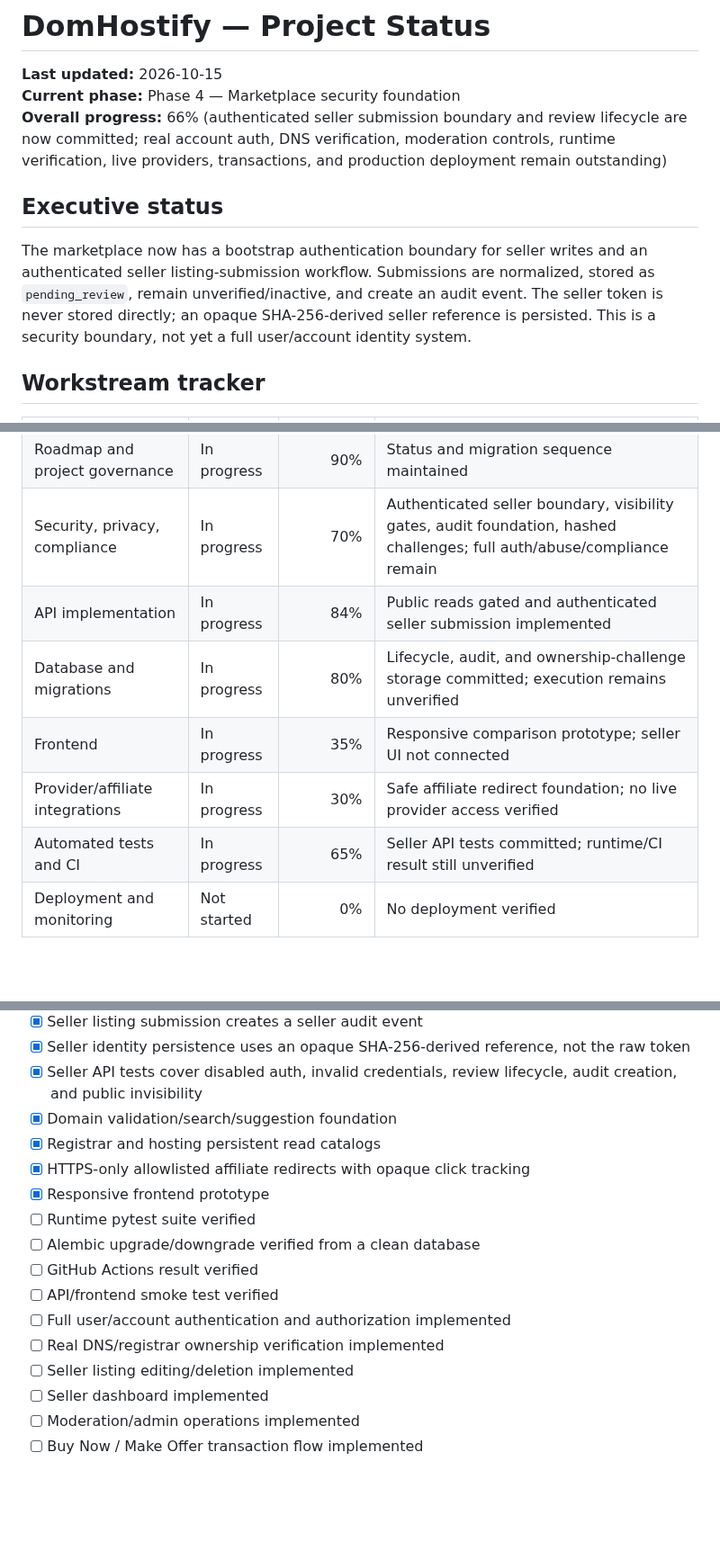
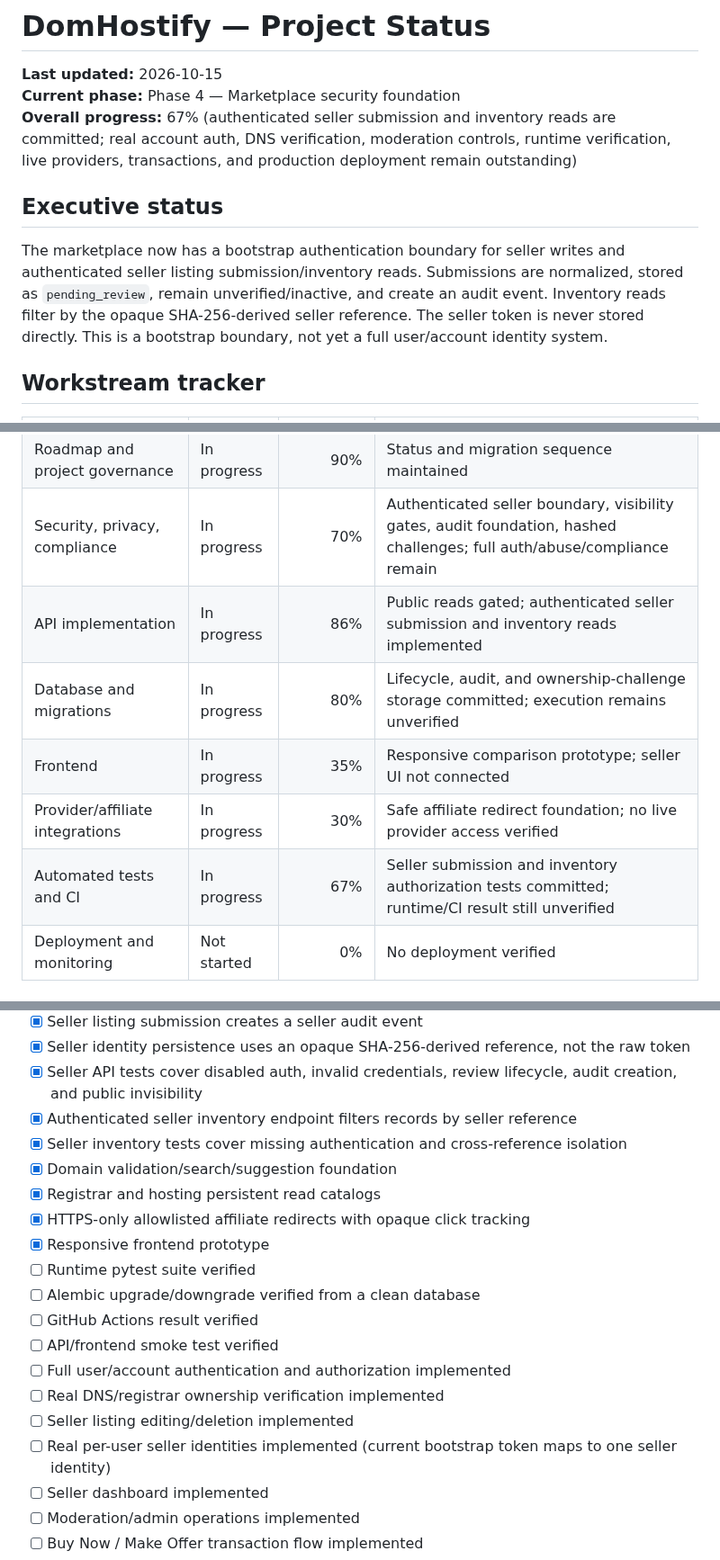
Before and after one commit to digiservbiz/Domhostify, a Markdown page: status.md, 3 parts joined by grey strips. Shown at 90% size. Rendered like a GitHub page; blank space fills up the shorter version.

Commit message:
Track authenticated seller inventory endpoint

```diff
--- a/status.md
+++ b/status.md
@@ -2,10 +2,10 @@
 
 **Last updated:** 2026-10-15
 **Current phase:** Phase 4 — Marketplace security foundation
-**Overall progress:** 66% (authenticated seller submission boundary and review lifecycle are now committed; real account auth, DNS verification, moderation controls, runtime verification, live providers, transactions, and production deployment remain outstanding)
+**Overall progress:** 67% (authenticated seller submission and inventory reads are committed; real account auth, DNS verification, moderation controls, runtime verification, live providers, transactions, and production deployment remain outstanding)
 
 ## Executive status
-The marketplace now has a bootstrap authentication boundary for seller writes and an authenticated seller listing-submission workflow. Submissions are normalized, stored as `pending_review`, remain unverified/inactive, and create an audit event. The seller token is never stored directly; an opaque SHA-256-derived seller reference is persisted. This is a security boundary, not yet a full user/account identity system.
+The marketplace now has a bootstrap authentication boundary for seller writes and authenticated seller listing submission/inventory reads. Submissions are normalized, stored as `pending_review`, remain unverified/inactive, and create an audit event. Inventory reads filter by the opaque SHA-256-derived seller reference. The seller token is never stored directly. This is a bootstrap boundary, not yet a full user/account identity system.
 
 ## Workstream tracker
 | Workstream | Status | Progress | Notes |
@@ -15,11 +15,11 @@ The marketplace now has a bootstrap authentication boundary for seller writes an
 | Architecture and data boundaries | In progress | 78% | Seller auth boundary and marketplace trust gates defined |
 | Roadmap and project governance | In progress | 90% | Status and migration sequence maintained |
 | Security, privacy, compliance | In progress | 70% | Authenticated seller boundary, visibility gates, audit foundation, hashed challenges; full auth/abuse/compliance remain |
-| API implementation | In progress | 84% | Public reads gated and authenticated seller submission implemented |
+| API implementation | In progress | 86% | Public reads gated; authenticated seller submission and inventory reads implemented |
 | Database and migrations | In progress | 80% | Lifecycle, audit, and ownership-challenge storage committed; execution remains unverified |
 | Frontend | In progress | 35% | Responsive comparison prototype; seller UI not connected |
 | Provider/affiliate integrations | In progress | 30% | Safe affiliate redirect foundation; no live provider access verified |
-| Automated tests and CI | In progress | 65% | Seller API tests committed; runtime/CI result still unverified |
+| Automated tests and CI | In progress | 67% | Seller submission and inventory authorization tests committed; runtime/CI result still unverified |
 | Deployment and monitoring | Not started | 0% | No deployment verified |
 
 ## Verified repository deliverables
@@ -38,6 +38,8 @@ The marketplace now has a bootstrap authentication boundary for seller writes an
 - [x] Seller listing submission creates a seller audit event
 - [x] Seller identity persistence uses an opaque SHA-256-derived reference, not the raw token
 - [x] Seller API tests cover disabled auth, invalid credentials, review lifecycle, audit creation, and public invisibility
+- [x] Authenticated seller inventory endpoint filters records by seller reference
+- [x] Seller inventory tests cover missing authentication and cross-reference isolation
 - [x] Domain validation/search/suggestion foundation
 - [x] Registrar and hosting persistent read catalogs
 - [x] HTTPS-only allowlisted affiliate redirects with opaque click tracking
@@ -49,6 +51,7 @@ The marketplace now has a bootstrap authentication boundary for seller writes an
 - [ ] Full user/account authentication and authorization implemented
 - [ ] Real DNS/registrar ownership verification implemented
 - [ ] Seller listing editing/deletion implemented
+- [ ] Real per-user seller identities implemented (current bootstrap token maps to one seller identity)
 - [ ] Seller dashboard implemented
 - [ ] Moderation/admin operations implemented
 - [ ] Buy Now / Make Offer transaction flow implemented
```
Also changed, not shown: other parts of status.md (+2 -1 lines).
